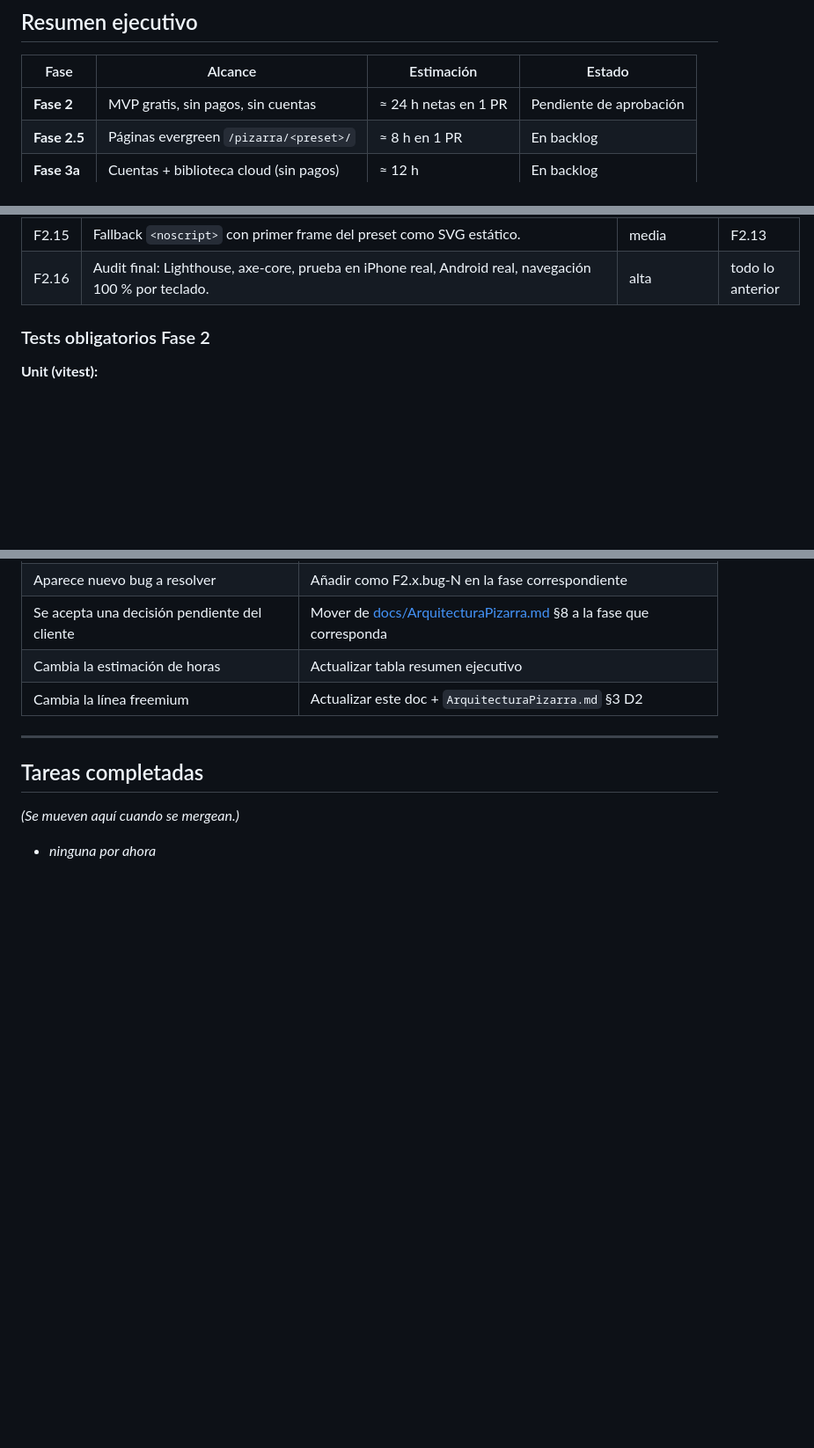
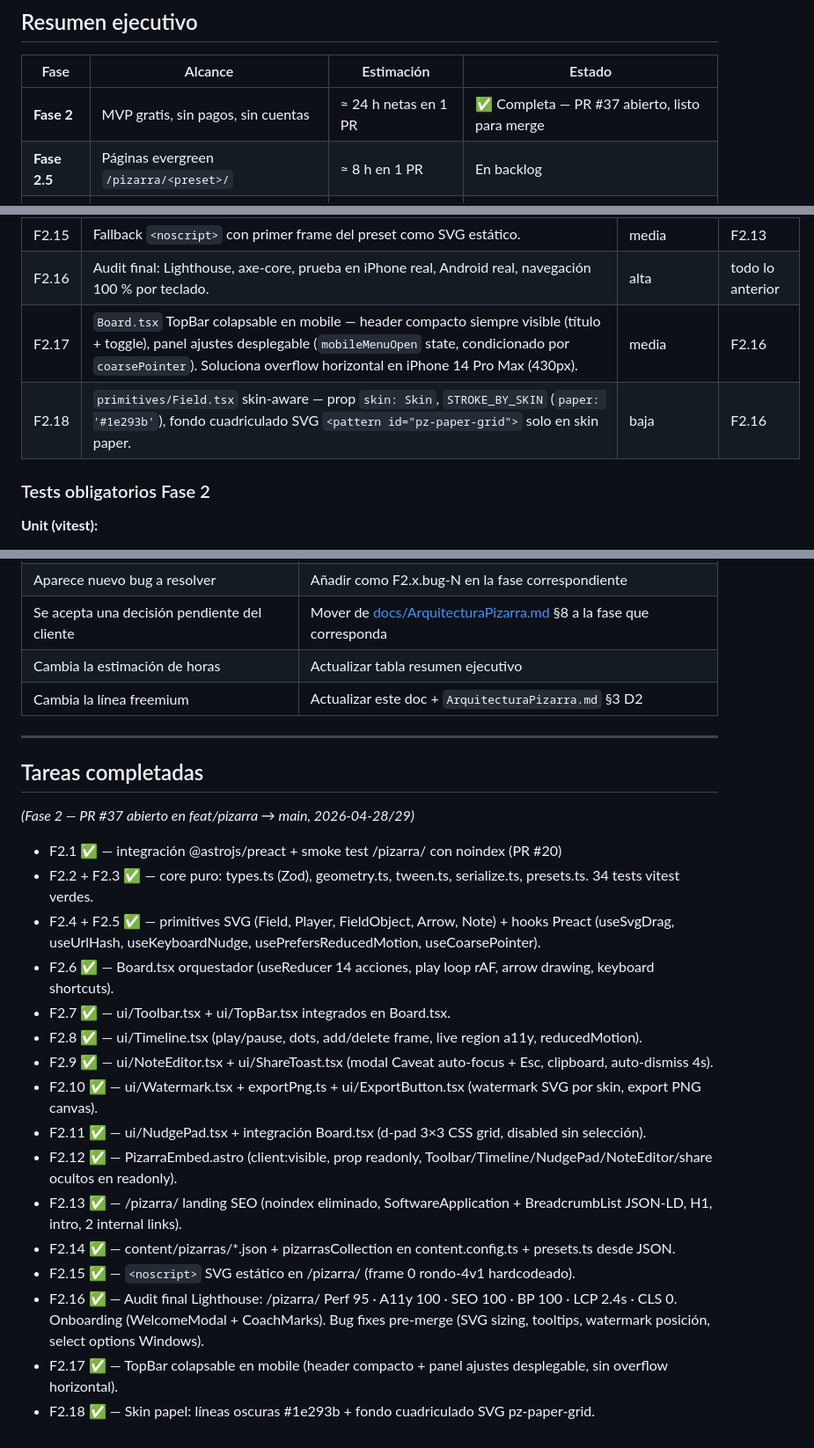
Before and after one commit to jatibamoza/webfutbolninos, a Markdown page: docs/PlanTrabajoPizarra.md, 3 parts joined by grey strips. Shown at 88% size. GitHub-like rendering; blank space fills up the shorter version.

```diff
--- a/docs/PlanTrabajoPizarra.md
+++ b/docs/PlanTrabajoPizarra.md
@@ -11,7 +11,7 @@
 
 | Fase | Alcance | Estimación | Estado |
 |---|---|---|---|
-| **Fase 2** | MVP gratis, sin pagos, sin cuentas | ≈ 24 h netas en 1 PR | Pendiente de aprobación |
+| **Fase 2** | MVP gratis, sin pagos, sin cuentas | ≈ 24 h netas en 1 PR | ✅ Completa — PR #37 abierto, listo para merge |
 | **Fase 2.5** | Páginas evergreen `/pizarra/<preset>/` | ≈ 8 h en 1 PR | En backlog |
 | **Fase 3a** | Cuentas + biblioteca cloud (sin pagos) | ≈ 12 h | En backlog |
 | **Fase 3b** | Pagos Lemon Squeezy + paywall activo | ≈ 10 h | En backlog |
@@ -67,6 +67,8 @@ F2.1 ──► F2.2 ──► F2.3
 | F2.14 | `src/content/pizarras/*.json` (mover los 6 presets a content collection). Schema Zod en `content.config.ts`. | baja | F2.13 |
 | F2.15 | Fallback `<noscript>` con primer frame del preset como SVG estático. | media | F2.13 |
 | F2.16 | Audit final: Lighthouse, axe-core, prueba en iPhone real, Android real, navegación 100 % por teclado. | alta | todo lo anterior |
+| F2.17 | `Board.tsx` TopBar colapsable en mobile — header compacto siempre visible (título + toggle), panel ajustes desplegable (`mobileMenuOpen` state, condicionado por `coarsePointer`). Soluciona overflow horizontal en iPhone 14 Pro Max (430px). | media | F2.16 |
+| F2.18 | `primitives/Field.tsx` skin-aware — prop `skin: Skin`, `STROKE_BY_SKIN` (`paper: '#1e293b'`), fondo cuadriculado SVG `<pattern id="pz-paper-grid">` solo en skin paper. | baja | F2.16 |
 
 ### Tests obligatorios Fase 2
 
@@ -253,6 +255,21 @@ F2.1 ──► F2.2 ──► F2.3
 
 ## Tareas completadas
 
-_(Se mueven aquí cuando se mergean.)_
+_(Fase 2 — PR #37 abierto en feat/pizarra → main, 2026-04-28/29)_
 
-- _ninguna por ahora_
+- F2.1 ✅ — integración @astrojs/preact + smoke test /pizarra/ con noindex (PR #20)
+- F2.2 + F2.3 ✅ — core puro: types.ts (Zod), geometry.ts, tween.ts, serialize.ts, presets.ts. 34 tests vitest verdes.
+- F2.4 + F2.5 ✅ — primitives SVG (Field, Player, FieldObject, Arrow, Note) + hooks Preact (useSvgDrag, useUrlHash, useKeyboardNudge, usePrefersReducedMotion, useCoarsePointer).
+- F2.6 ✅ — Board.tsx orquestador (useReducer 14 acciones, play loop rAF, arrow drawing, keyboard shortcuts).
+- F2.7 ✅ — ui/Toolbar.tsx + ui/TopBar.tsx integrados en Board.tsx.
+- F2.8 ✅ — ui/Timeline.tsx (play/pause, dots, add/delete frame, live region a11y, reducedMotion).
+- F2.9 ✅ — ui/NoteEditor.tsx + ui/ShareToast.tsx (modal Caveat auto-focus + Esc, clipboard, auto-dismiss 4s).
+- F2.10 ✅ — ui/Watermark.tsx + exportPng.ts + ui/ExportButton.tsx (watermark SVG por skin, export PNG canvas).
+- F2.11 ✅ — ui/NudgePad.tsx + integración Board.tsx (d-pad 3×3 CSS grid, disabled sin selección).
+- F2.12 ✅ — PizarraEmbed.astro (client:visible, prop readonly, Toolbar/Timeline/NudgePad/NoteEditor/share ocultos en readonly).
+- F2.13 ✅ — /pizarra/ landing SEO (noindex eliminado, SoftwareApplication + BreadcrumbList JSON-LD, H1, intro, 2 internal links).
+- F2.14 ✅ — content/pizarras/*.json + pizarrasCollection en content.config.ts + presets.ts desde JSON.
+- F2.15 ✅ — `<noscript>` SVG estático en /pizarra/ (frame 0 rondo-4v1 hardcodeado).
+- F2.16 ✅ — Audit final Lighthouse: /pizarra/ Perf 95 · A11y 100 · SEO 100 · BP 100 · LCP 2.4s · CLS 0. Onboarding (WelcomeModal + CoachMarks). Bug fixes pre-merge (SVG sizing, tooltips, watermark posición, select options Windows).
+- F2.17 ✅ — TopBar colapsable en mobile (header compacto + panel ajustes desplegable, sin overflow horizontal).
+- F2.18 ✅ — Skin papel: líneas oscuras #1e293b + fondo cuadriculado SVG pz-paper-grid.
```
Also changed, not shown: docs/FlujoTrabajo.md (+2 -2 lines).
